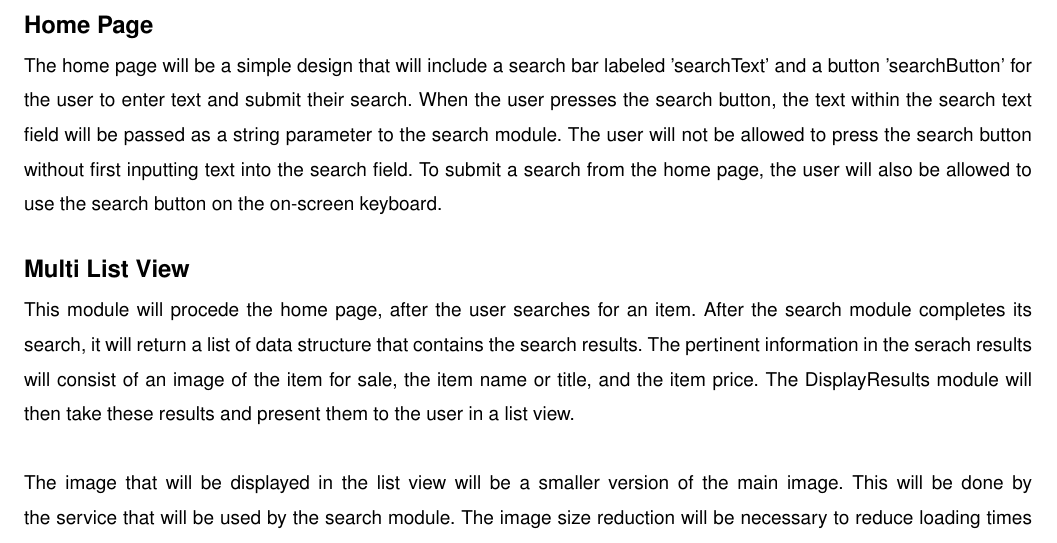
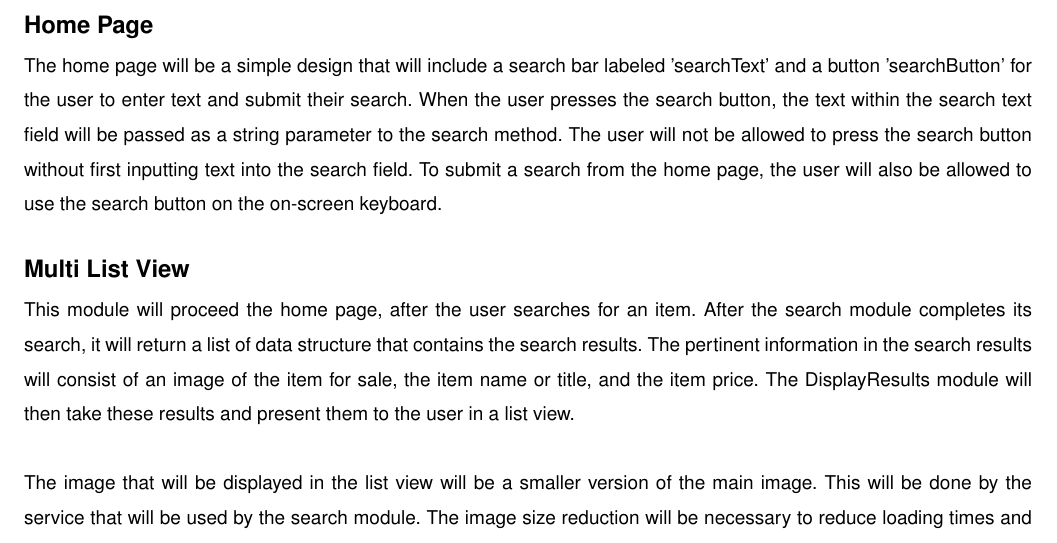
Before and after one commit to FoulgerDevin/UniversityGear, a LaTeX paper (latex/designDoc/designDoc.tex): part of page 10 of 11, cut so that both start at the same text. Compiled offline with pdfLaTeX; a LaTeX package or settings file that is missing is left out.

Commit message:
ADded dependency section and minor grammar fixes

```diff
--- a/latex/designDoc/designDoc.tex
+++ b/latex/designDoc/designDoc.tex
@@ -401,24 +401,24 @@ class to make its purchase. The API will also need the item key.
 The home page will be a simple design that will include a search bar labeled
 'searchText' and a button 'searchButton' for the user to enter text and
 submit their search. When the user presses the search button, the text within
-the search text field will be passed as a string parameter to the search module.
+the search text field will be passed as a string parameter to the search method.
 The user will not be allowed to press the search button without first inputting
 text into the search field. To submit a search from the home page, the user will
 also be allowed to use the search button on the on-screen keyboard.
 
 \subsubsection*{Multi List View}
-This module will procede the home page, after the user searches for an item.
+This module will proceed the home page, after the user searches for an item.
 After the search module completes its search, it will return a list of data
 structure that contains the search results. The pertinent information in the
-serach results will consist of an image of the item for sale, the item name or
+search results will consist of an image of the item for sale, the item name or
 title, and the item price. The DisplayResults module will then take these
-results and present them to the user in a list view.
-\\\\
+results and present them to the user in a list view. \newline
+
 The image that will be displayed in the list view will be a smaller version of
 the main image. This will be done by the service that will be used by the
 search module. The image size reduction will be necessary to reduce loading
-times and thus performance impacts.
-\\\\
+times and thus performance impacts. \newline
+
 In this same multi list view module, there will be a filter component that will
  allow the users to filter the search results. The users will be able to filter
 the results based on predefined criteria. The currently defined search filters
```
Also changed, not shown: latex/designDoc/designDoc.tex (1 more changed lines).
